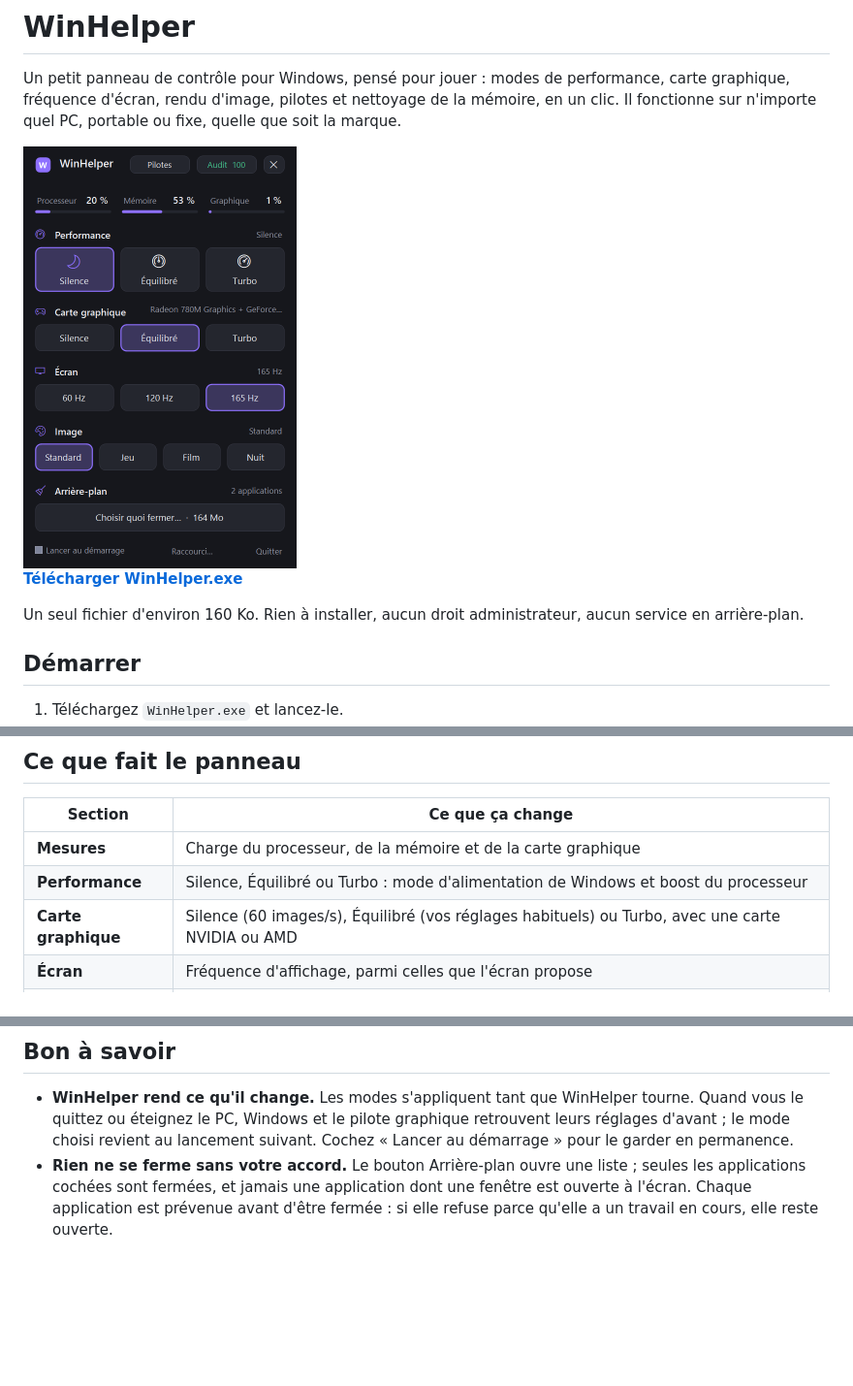
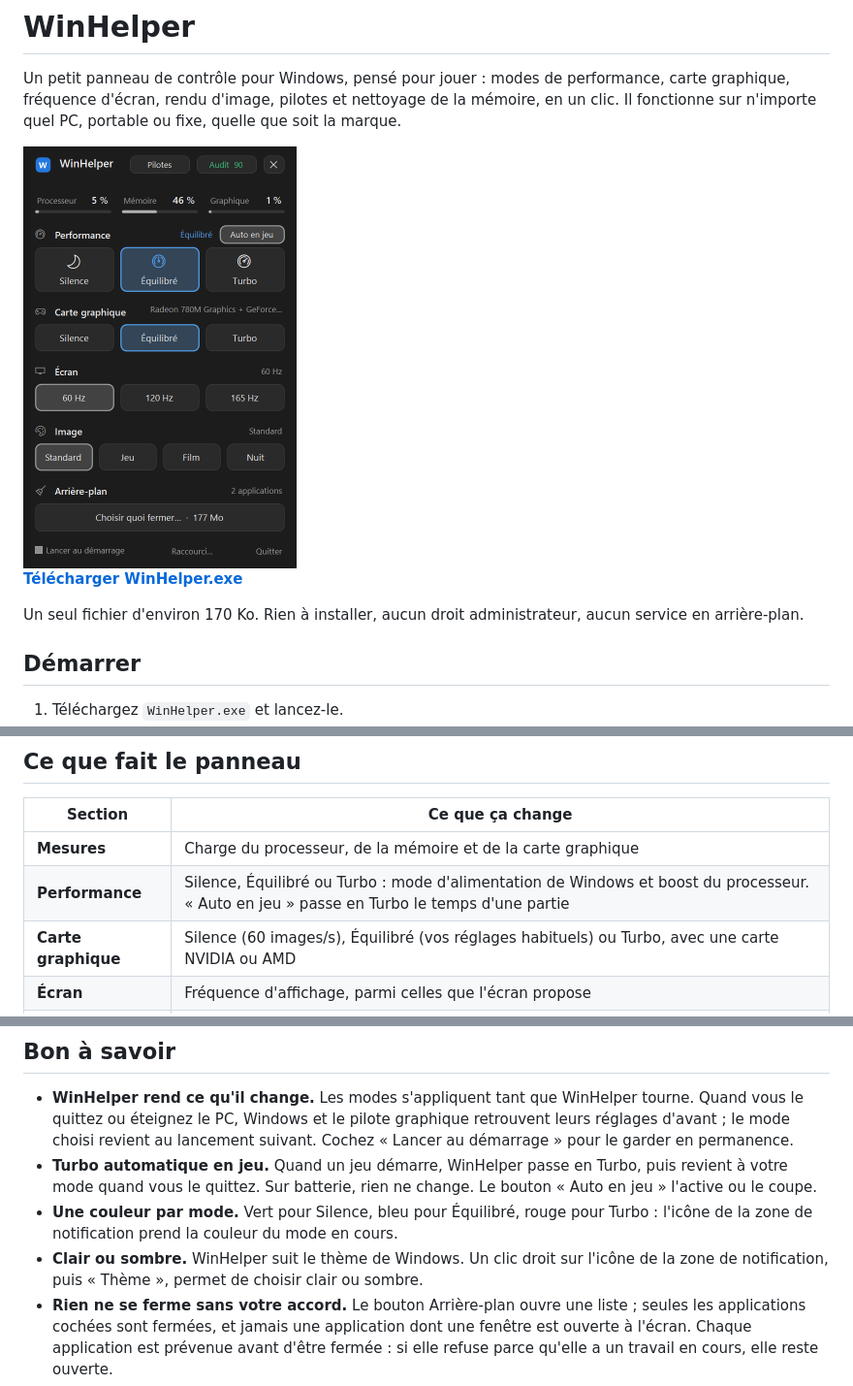
Before and after one commit to badb0ol/WinHelper, a Markdown page: README.md, 3 parts joined by grey strips. Shown at 97% size. GitHub-like rendering; pictures changed too: panneau.png; blank space fills up the shorter version.

Commit message:
README : Turbo automatique en jeu, couleurs des modes, clair ou sombre (0.4.0)

```diff
--- a/README.md
+++ b/README.md
@@ -6,7 +6,7 @@ Un petit panneau de contrôle pour Windows, pensé pour jouer : modes de perform
 
 **[Télécharger WinHelper.exe](https://github.com/badb0ol/WinHelper/releases/latest/download/WinHelper.exe)**
 
-Un seul fichier d'environ 160 Ko. Rien à installer, aucun droit administrateur, aucun service en arrière-plan.
+Un seul fichier d'environ 170 Ko. Rien à installer, aucun droit administrateur, aucun service en arrière-plan.
 
 ## Démarrer
 
@@ -21,7 +21,7 @@ Le panneau s'ouvre en bas à droite de l'écran, au-dessus des autres fenêtres.
 | Section | Ce que ça change |
 |---|---|
 | **Mesures** | Charge du processeur, de la mémoire et de la carte graphique |
-| **Performance** | Silence, Équilibré ou Turbo : mode d'alimentation de Windows et boost du processeur |
+| **Performance** | Silence, Équilibré ou Turbo : mode d'alimentation de Windows et boost du processeur. « Auto en jeu » passe en Turbo le temps d'une partie |
 | **Carte graphique** | Silence (60 images/s), Équilibré (vos réglages habituels) ou Turbo, avec une carte NVIDIA ou AMD |
 | **Écran** | Fréquence d'affichage, parmi celles que l'écran propose |
 | **Image** | Standard, Jeu (ombres éclaircies), Film et Nuit (couleurs plus chaudes) |
@@ -32,6 +32,9 @@ Le panneau s'ouvre en bas à droite de l'écran, au-dessus des autres fenêtres.
 ## Bon à savoir
 
 - **WinHelper rend ce qu'il change.** Les modes s'appliquent tant que WinHelper tourne. Quand vous le quittez ou éteignez le PC, Windows et le pilote graphique retrouvent leurs réglages d'avant ; le mode choisi revient au lancement suivant. Cochez « Lancer au démarrage » pour le garder en permanence.
+- **Turbo automatique en jeu.** Quand un jeu démarre, WinHelper passe en Turbo, puis revient à votre mode quand vous le quittez. Sur batterie, rien ne change. Le bouton « Auto en jeu » l'active ou le coupe.
+- **Une couleur par mode.** Vert pour Silence, bleu pour Équilibré, rouge pour Turbo : l'icône de la zone de notification prend la couleur du mode en cours.
+- **Clair ou sombre.** WinHelper suit le thème de Windows. Un clic droit sur l'icône de la zone de notification, puis « Thème », permet de choisir clair ou sombre.
 - **Rien ne se ferme sans votre accord.** Le bouton Arrière-plan ouvre une liste ; seules les applications cochées sont fermées, et jamais une application dont une fenêtre est ouverte à l'écran. Chaque application est prévenue avant d'être fermée : si elle refuse parce qu'elle a un travail en cours, elle reste ouverte.
 - **Carte graphique.** Les modes fonctionnent avec les cartes NVIDIA et AMD (pilote Adrenalin récent). Turbo privilégie les performances maximales chez NVIDIA et active Radeon Anti-Lag chez AMD. Les réglages que vous avez faits vous-même dans le logiciel NVIDIA ou AMD sont conservés. Les cartes Intel ne sont pas encore prises en charge.
 - **Pilotes.** « À jour » signifie que Windows Update ne propose rien de plus récent. Le fabricant peut publier une version plus récente sur son site ; un pilote graphique de plus d'un an est signalé avec le lien vers cette page.
```
